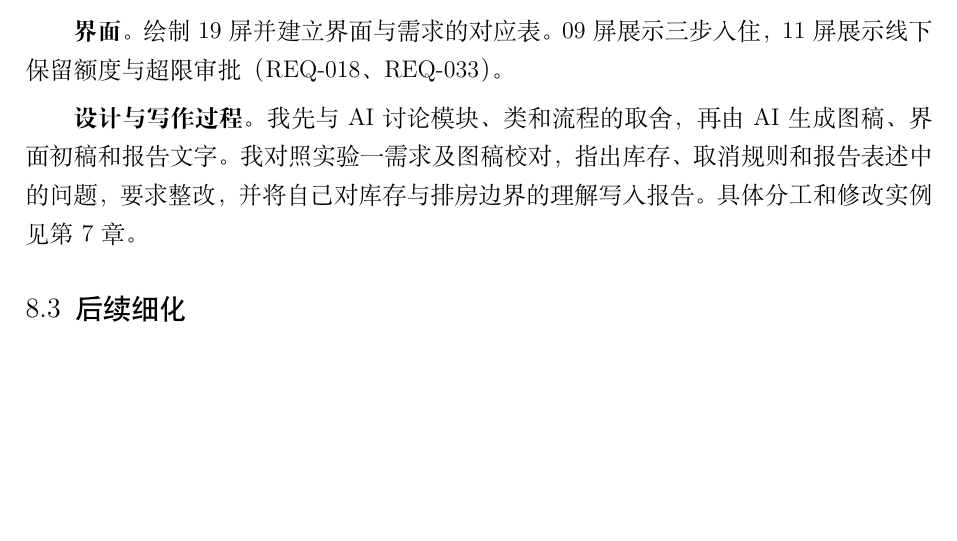
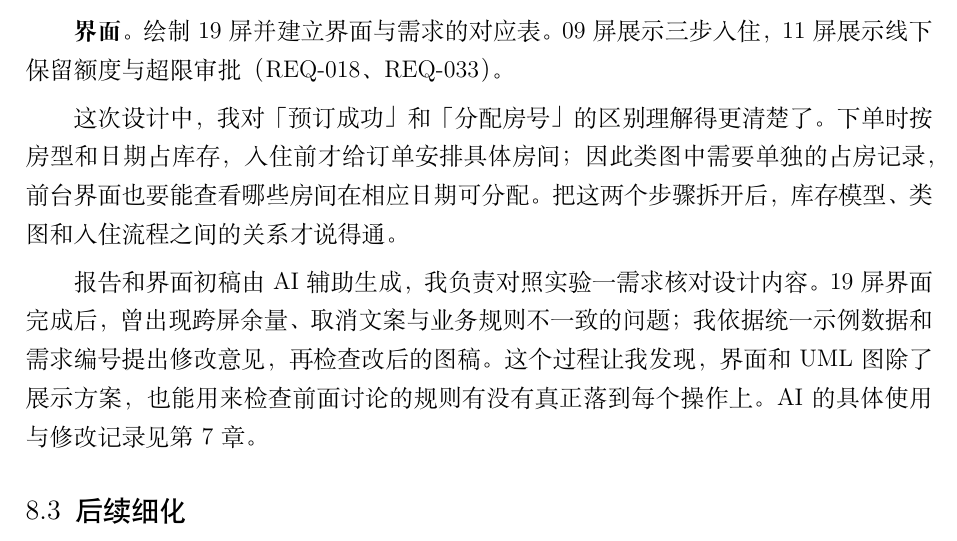
Before and after one commit to ruzhai/software-engineering-labs, a LaTeX document (实验报告/report.tex, which reads 实验报告/ch8.tex): part of page 54 of 57, cut so that both start at the same text, the shorter picture padded with empty space. Compiled offline with XeLaTeX.

Commit message:
补充实验总结中的设计体会与核对过程

```diff
--- a/实验报告/ch8.tex
+++ b/实验报告/ch8.tex
@@ -34,7 +34,9 @@ AI 使用过程记录 & 第 7 章 & 设计阶段 7 组，另有报告改稿 &
 
 \textbf{界面。} 绘制 19 屏并建立界面与需求的对应表。09 屏展示三步入住，11 屏展示线下保留额度与超限审批（REQ-018、REQ-033）。
 
-\textbf{设计与写作过程。} 我先与 AI 讨论模块、类和流程的取舍，再由 AI 生成图稿、界面初稿和报告文字。我对照实验一需求及图稿校对，指出库存、取消规则和报告表述中的问题，要求整改，并将自己对库存与排房边界的理解写入报告。具体分工和修改实例见第 7 章。
+这次设计中，我对「预订成功」和「分配房号」的区别理解得更清楚了。下单时按房型和日期占库存，入住前才给订单安排具体房间；因此类图中需要单独的占房记录，前台界面也要能查看哪些房间在相应日期可分配。把这两个步骤拆开后，库存模型、类图和入住流程之间的关系才说得通。
+
+报告和界面初稿由 AI 辅助生成，我负责对照实验一需求核对设计内容。19 屏界面完成后，曾出现跨屏余量、取消文案与业务规则不一致的问题；我依据统一示例数据和需求编号提出修改意见，再检查改后的图稿。这个过程让我发现，界面和 UML 图除了展示方案，也能用来检查前面讨论的规则有没有真正落到每个操作上。AI 的具体使用与修改记录见第 7 章。
 
 \subsection{后续细化}
 
```
